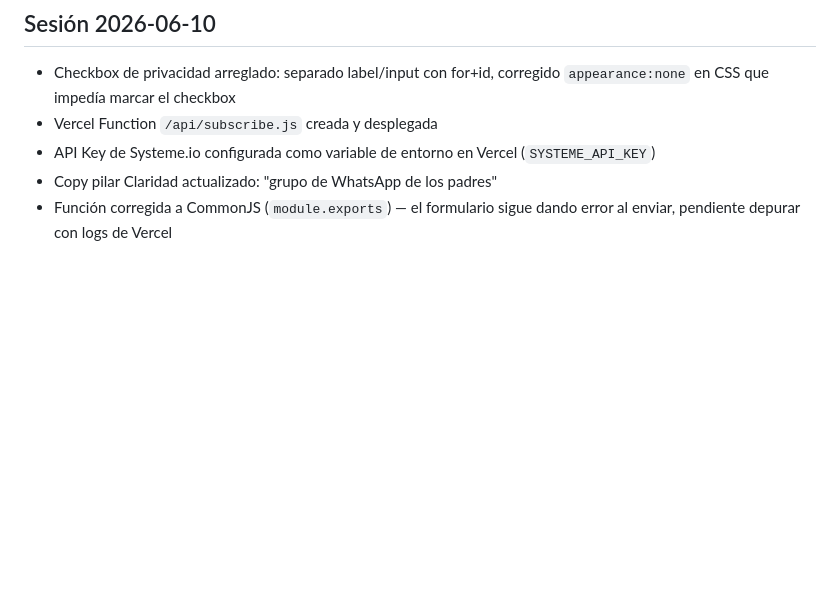
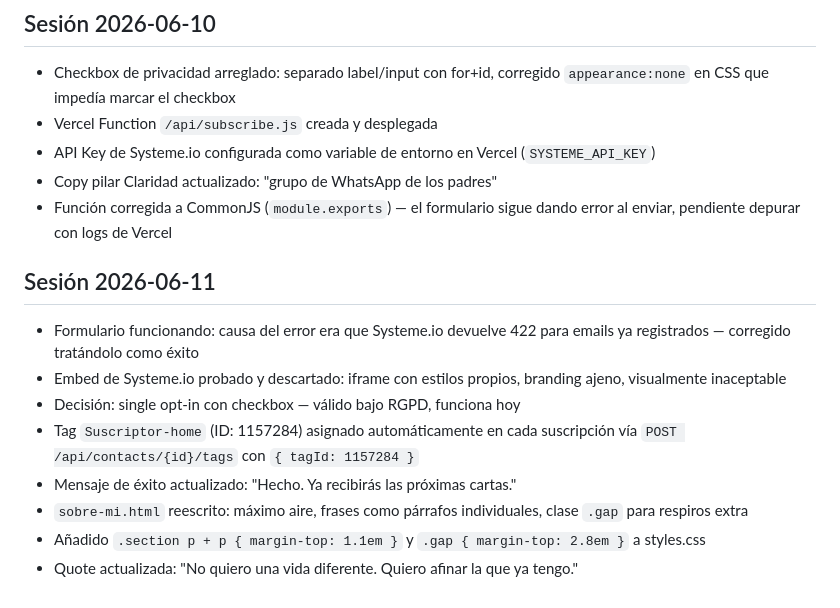
Before and after one commit to jofeseli/gentemoderna-web, a Markdown page: CLAUDE.md, the part around the change. Rendered like a GitHub page; blank space fills up the shorter version.

Commit message:
docs: sesión 2026-06-11

```diff
--- a/CLAUDE.md
+++ b/CLAUDE.md
@@ -77,3 +77,14 @@ Usa `data-letters-form` + `data-systeme-endpoint` para integrarse con Systeme.io
 - API Key de Systeme.io configurada como variable de entorno en Vercel (`SYSTEME_API_KEY`)
 - Copy pilar Claridad actualizado: "grupo de WhatsApp de los padres"
 - Función corregida a CommonJS (`module.exports`) — el formulario sigue dando error al enviar, pendiente depurar con logs de Vercel
+
+## Sesión 2026-06-11
+
+- Formulario funcionando: causa del error era que Systeme.io devuelve 422 para emails ya registrados — corregido tratándolo como éxito
+- Embed de Systeme.io probado y descartado: iframe con estilos propios, branding ajeno, visualmente inaceptable
+- Decisión: single opt-in con checkbox — válido bajo RGPD, funciona hoy
+- Tag `Suscriptor-home` (ID: 1157284) asignado automáticamente en cada suscripción vía `POST /api/contacts/{id}/tags` con `{ tagId: 1157284 }`
+- Mensaje de éxito actualizado: "Hecho. Ya recibirás las próximas cartas."
+- `sobre-mi.html` reescrito: máximo aire, frases como párrafos individuales, clase `.gap` para respiros extra
+- Añadido `.section p + p { margin-top: 1.1em }` y `.gap { margin-top: 2.8em }` a styles.css
+- Quote actualizada: "No quiero una vida diferente. Quiero afinar la que ya tengo."
```
